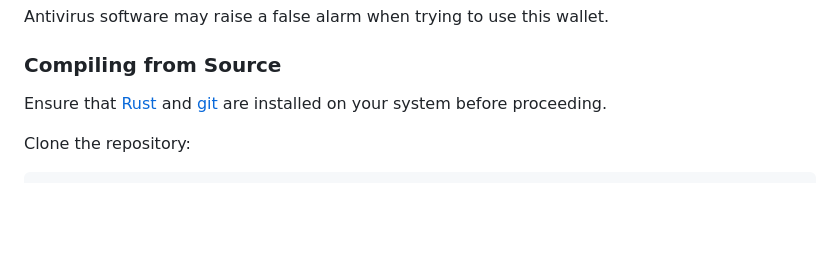
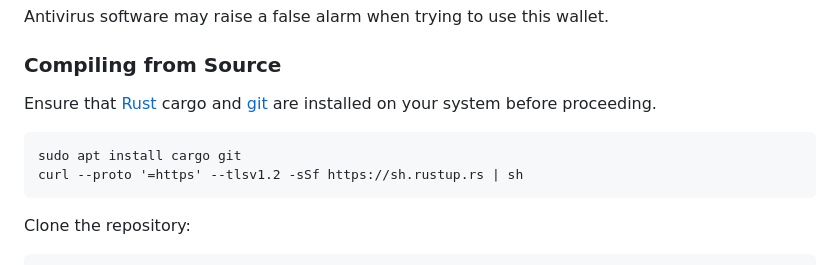
Before and after one commit to CamoNano/camonanowallet, a Markdown page: README.md, the part around the change. Rendered like a GitHub page; blank space fills up the shorter version.

Commit message:
Update README.md
added installation help for dependencies

````diff
--- a/README.md
+++ b/README.md
@@ -12,7 +12,11 @@ Antivirus software may raise a false alarm when trying to use this wallet.
 
 ### Compiling from Source
 
-Ensure that [Rust](https://www.rust-lang.org/tools/install) and [git](https://github.com/git-guides/install-git) are installed on your system before proceeding.
+Ensure that [Rust](https://www.rust-lang.org/tools/install) cargo and [git](https://github.com/git-guides/install-git) are installed on your system before proceeding.
+```
+sudo apt install cargo git
+curl --proto '=https' --tlsv1.2 -sSf https://sh.rustup.rs | sh
+```
 
 Clone the repository:
 ```
````
